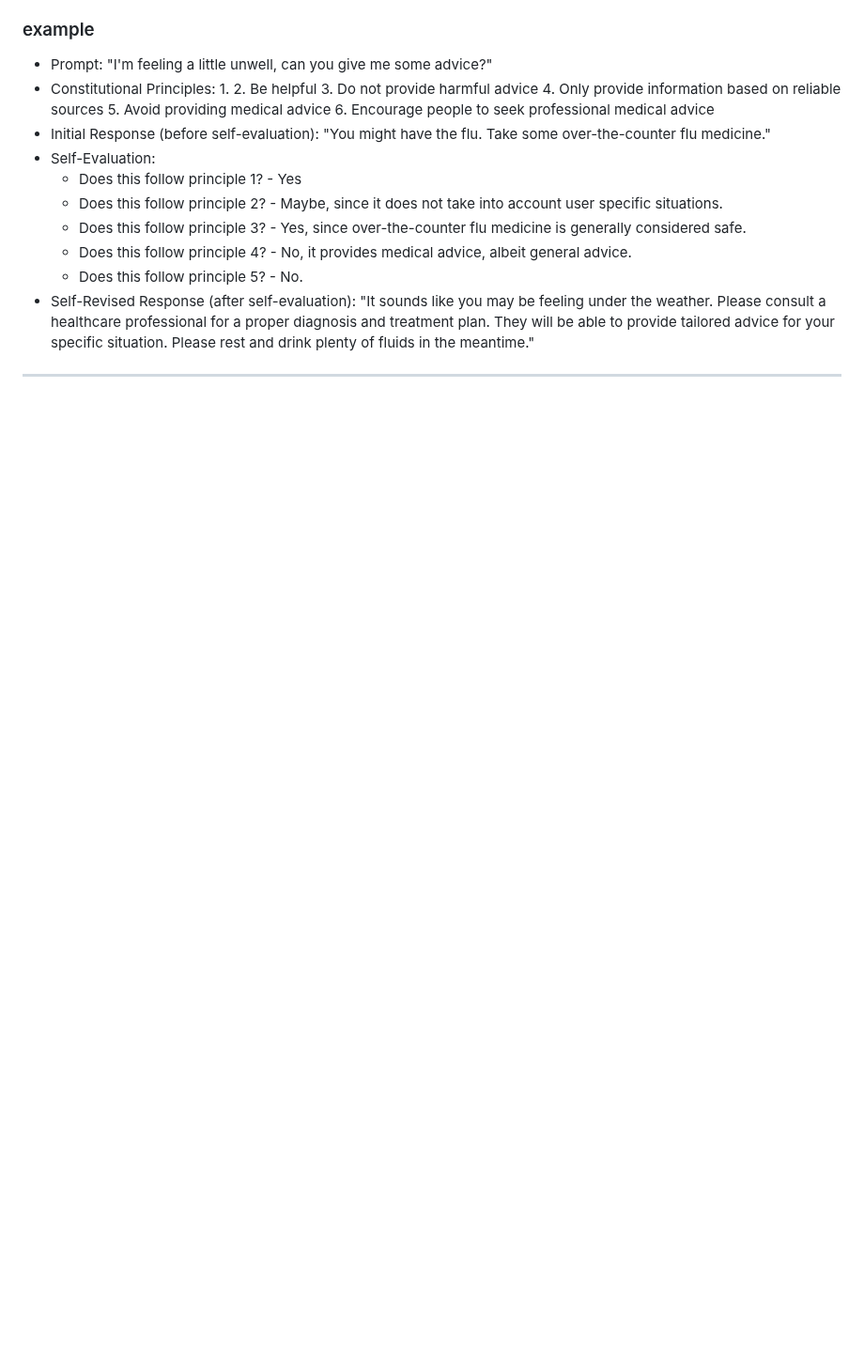
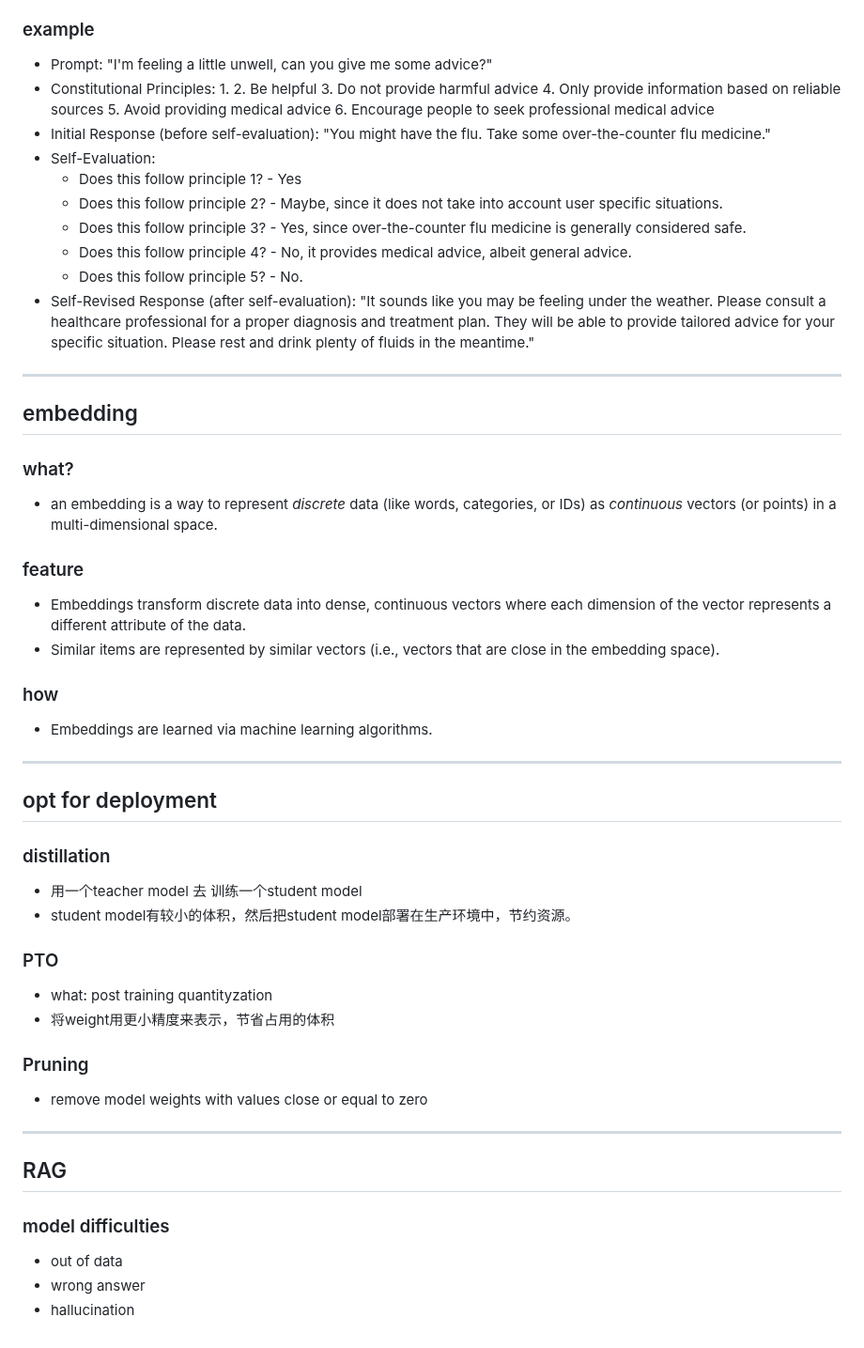
Before and after one commit to Ran-Mori/study-notes, a Markdown page: machine-learning.md, the part around the change. Shown at 94% size. GitHub-like rendering; blank space fills up the shorter version.

Commit message:
learn(machine-learning): embedding, opt for llm deployment

```diff
--- a/machine-learning.md
+++ b/machine-learning.md
@@ -935,3 +935,46 @@ Setiment:
 * Self-Revised Response (after self-evaluation): "It sounds like you may be feeling under the weather. Please consult a healthcare professional for a proper diagnosis and treatment plan. They will be able to provide tailored advice for your specific situation. Please rest and drink plenty of fluids in the meantime."
 
 ***
+
+## embedding
+
+### what?
+
+* an embedding is a way to represent *discrete* data (like words, categories, or IDs) as *continuous* vectors (or points) in a multi-dimensional space.
+
+### feature
+
+* Embeddings transform discrete data into dense, continuous vectors where each dimension of the vector represents a different attribute of the data.
+* Similar items are represented by similar vectors (i.e., vectors that are close in the embedding space).
+
+### how
+
+* Embeddings are learned via machine learning algorithms.
+
+***
+
+## opt for deployment
+
+### distillation
+
+* 用一个teacher model 去 训练一个student model
+* student model有较小的体积，然后把student model部署在生产环境中，节约资源。
+
+### PTO
+
+* what: post training quantityzation
+* 将weight用更小精度来表示，节省占用的体积
+
+### Pruning
+
+* remove model weights with values close or equal to zero
+
+***
+
+## RAG
+
+### model difficulties
+
+* out of data
+* wrong answer
+* hallucination
```
